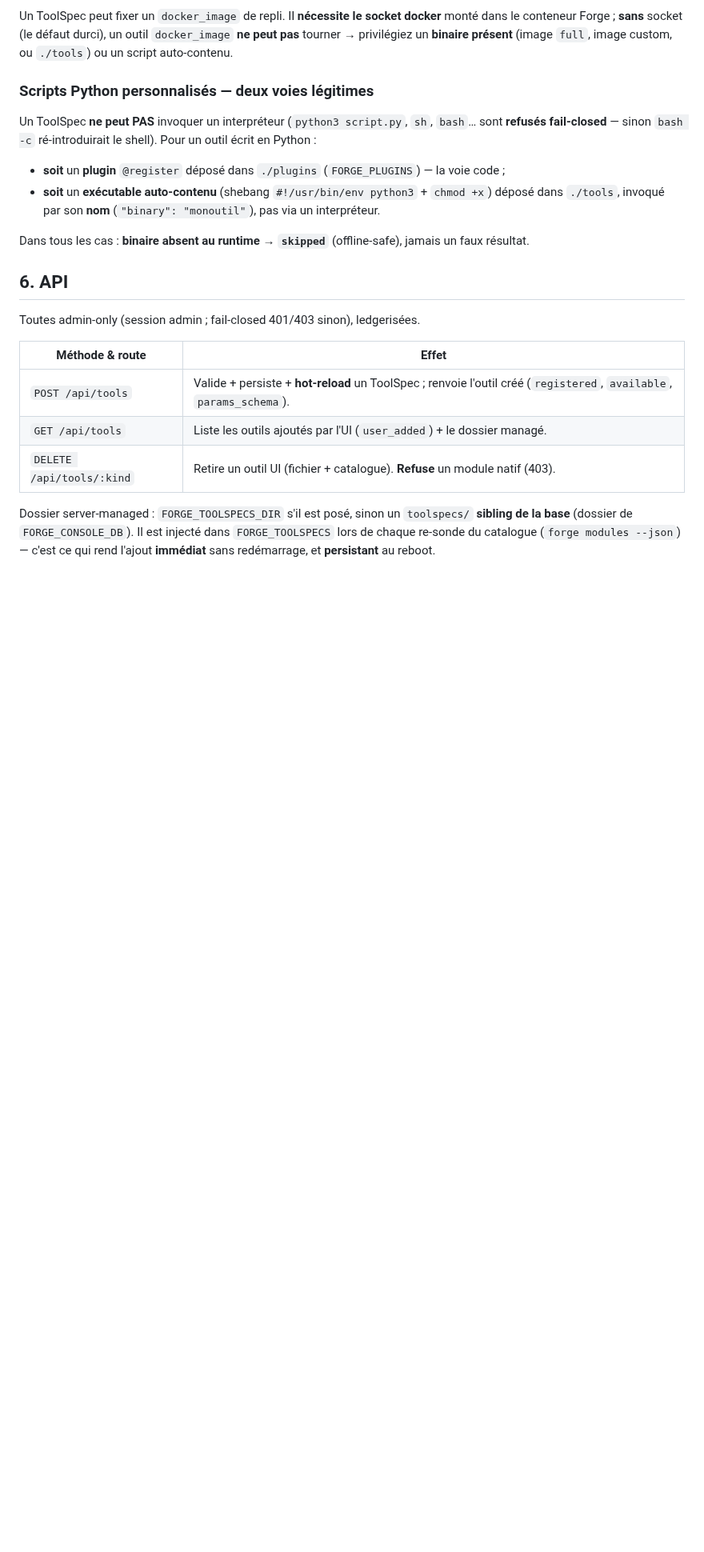
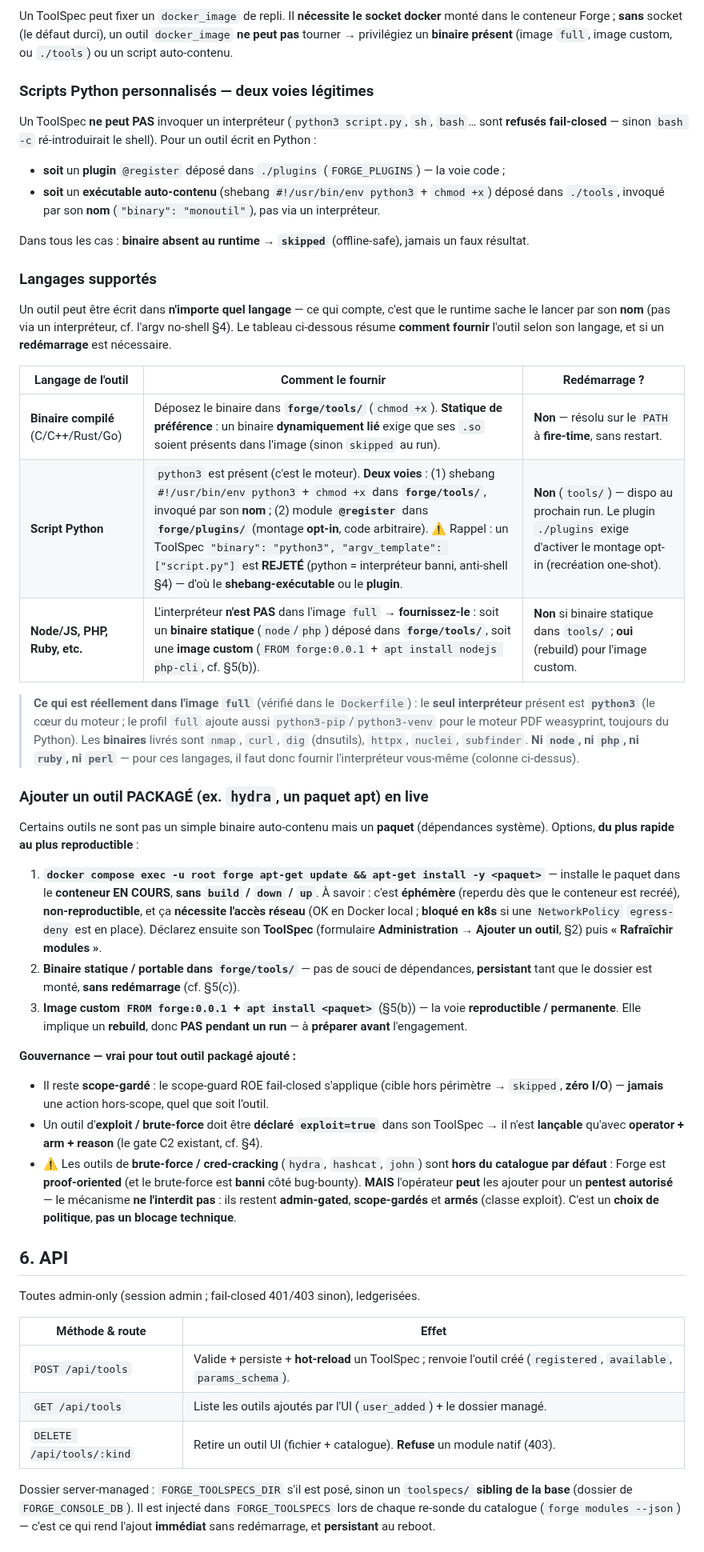
Before and after one commit to guatxlabs/forge, a Markdown page: docs/TOOLS.md, the part around the change. Shown at 80% size. GitHub-like rendering; blank space fills up the shorter version.

Commit message:
docs(tools): supported languages + adding a packaged tool (apt/hydra) live during a pentest
Co-Authored-By: Claude Fable 5 <noreply@anthropic.com>

```diff
--- a/docs/TOOLS.md
+++ b/docs/TOOLS.md
@@ -218,6 +218,51 @@ fail-closed** — sinon `bash -c` ré-introduirait le shell). Pour un outil écr
 
 Dans tous les cas : **binaire absent au runtime → `skipped`** (offline-safe), jamais un faux résultat.
 
+### Langages supportés
+
+Un outil peut être écrit dans **n'importe quel langage** — ce qui compte, c'est que le runtime sache le
+lancer par son **nom** (pas via un interpréteur, cf. l'argv no-shell §4). Le tableau ci-dessous résume
+**comment fournir** l'outil selon son langage, et si un **redémarrage** est nécessaire.
+
+| Langage de l'outil | Comment le fournir | Redémarrage ? |
+|--------------------|--------------------|---------------|
+| **Binaire compilé** (C/C++/Rust/Go) | Déposez le binaire dans **`forge/tools/`** (`chmod +x`). **Statique de préférence** : un binaire **dynamiquement lié** exige que ses `.so` soient présents dans l'image (sinon `skipped` au run). | **Non** — résolu sur le `PATH` à **fire-time**, sans restart. |
+| **Script Python** | `python3` est présent (c'est le moteur). **Deux voies** : (1) shebang `#!/usr/bin/env python3` + `chmod +x` dans **`forge/tools/`**, invoqué par son **nom** ; (2) module **`@register`** dans **`forge/plugins/`** (montage **opt-in**, code arbitraire). ⚠️ Rappel : un ToolSpec `"binary": "python3", "argv_template": ["script.py"]` est **REJETÉ** (python = interpréteur banni, anti-shell §4) — d'où le **shebang-exécutable** ou le **plugin**. | **Non** (`tools/`) — dispo au prochain run. Le plugin `./plugins` exige d'activer le montage opt-in (recréation one-shot). |
+| **Node/JS, PHP, Ruby, etc.** | L'interpréteur **n'est PAS** dans l'image `full` → **fournissez-le** : soit un **binaire statique** (`node`/`php`) déposé dans **`forge/tools/`**, soit une **image custom** (`FROM forge:0.0.1` + `apt install nodejs php-cli`, cf. §5(b)). | **Non** si binaire statique dans `tools/` ; **oui** (rebuild) pour l'image custom. |
+
+> **Ce qui est réellement dans l'image `full`** (vérifié dans le `Dockerfile`) : le **seul interpréteur**
+> présent est **`python3`** (le cœur du moteur ; le profil `full` ajoute aussi `python3-pip`/`python3-venv`
+> pour le moteur PDF weasyprint, toujours du Python). Les **binaires** livrés sont `nmap`, `curl`, `dig`
+> (dnsutils), `httpx`, `nuclei`, `subfinder`. **Ni `node`, ni `php`, ni `ruby`, ni `perl`** — pour ces
+> langages, il faut donc fournir l'interpréteur vous-même (colonne ci-dessus).
+
+### Ajouter un outil PACKAGÉ (ex. `hydra`, un paquet apt) en live
+
+Certains outils ne sont pas un simple binaire auto-contenu mais un **paquet** (dépendances système). Options,
+**du plus rapide au plus reproductible** :
+
+1. **`docker compose exec -u root forge apt-get update && apt-get install -y <paquet>`** — installe le paquet
+   dans le **conteneur EN COURS**, **sans `build` / `down` / `up`**. À savoir : c'est **éphémère** (reperdu dès
+   que le conteneur est recréé), **non-reproductible**, et ça **nécessite l'accès réseau** (OK en Docker local ;
+   **bloqué en k8s** si une `NetworkPolicy` `egress-deny` est en place). Déclarez ensuite son **ToolSpec**
+   (formulaire **Administration → Ajouter un outil**, §2) puis **« Rafraîchir modules »**.
+2. **Binaire statique / portable dans `forge/tools/`** — pas de souci de dépendances, **persistant** tant que le
+   dossier est monté, **sans redémarrage** (cf. §5(c)).
+3. **Image custom `FROM forge:0.0.1` + `apt install <paquet>`** (§5(b)) — la voie **reproductible / permanente**.
+   Elle implique un **rebuild**, donc **PAS pendant un run** — à **préparer avant** l'engagement.
+
+**Gouvernance — vrai pour tout outil packagé ajouté :**
+
+- Il reste **scope-gardé** : le scope-guard ROE fail-closed s'applique (cible hors périmètre → `skipped`, **zéro
+  I/O**) — **jamais** une action hors-scope, quel que soit l'outil.
+- Un outil d'**exploit / brute-force** doit être **déclaré `exploit=true`** dans son ToolSpec → il n'est
+  **lançable** qu'avec **operator + arm + reason** (le gate C2 existant, cf. §4).
+- ⚠️ Les outils de **brute-force / cred-cracking** (`hydra`, `hashcat`, `john`) sont **hors du catalogue par
+  défaut** : Forge est **proof-oriented** (et le brute-force est **banni** côté bug-bounty). **MAIS** l'opérateur
+  **peut** les ajouter pour un **pentest autorisé** — le mécanisme **ne l'interdit pas** : ils restent
+  **admin-gated**, **scope-gardés** et **armés** (classe exploit). C'est un **choix de politique**, **pas un
+  blocage technique**.
+
 ## 6. API
 
 Toutes admin-only (session admin ; fail-closed 401/403 sinon), ledgerisées.
```
